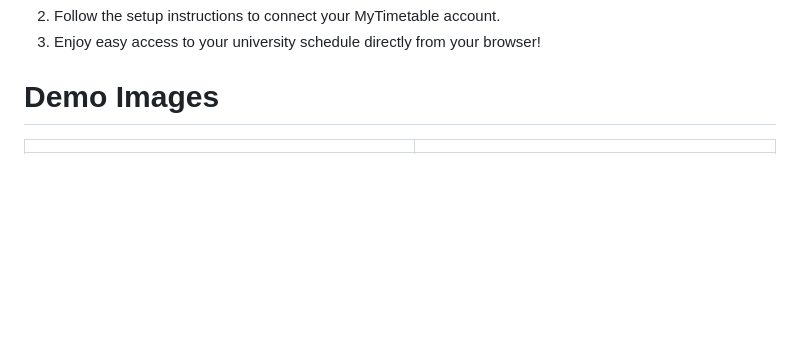
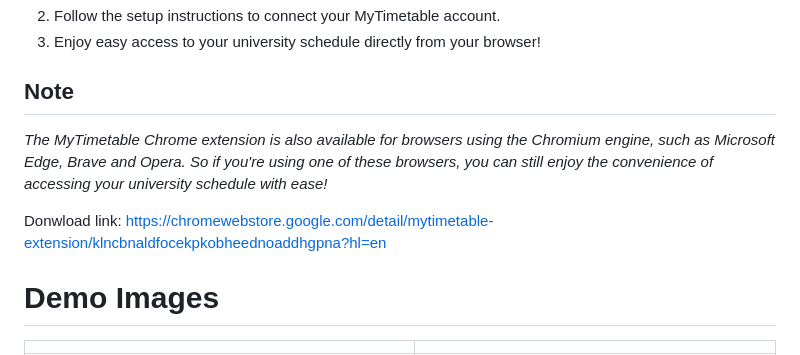
Before and after one commit to AsielElaouare/MyTimetableExtension, a Markdown page: README.md, the part around the change printed below. GitHub-like rendering; blank space fills up the shorter version.

```diff
--- a/README.md
+++ b/README.md
@@ -40,6 +40,13 @@ This project is open source, and contributions are welcome! Whether you want to
 2. Follow the setup instructions to connect your MyTimetable account.
 3. Enjoy easy access to your university schedule directly from your browser!
 
+
+
+## Note
+*The MyTimetable Chrome extension is also available for browsers using the Chromium engine, such as Microsoft Edge, Brave and Opera. So if you're using one of these browsers, you can still enjoy the convenience of accessing your university schedule with ease!*
+
+Donwload link:
+https://chromewebstore.google.com/detail/mytimetable-extension/klncbnaldfocekpkobheednoaddhgpna?hl=en
 
 #  Demo Images
 
```
Also changed, not shown: other parts of README.md (+1 -1 lines).
